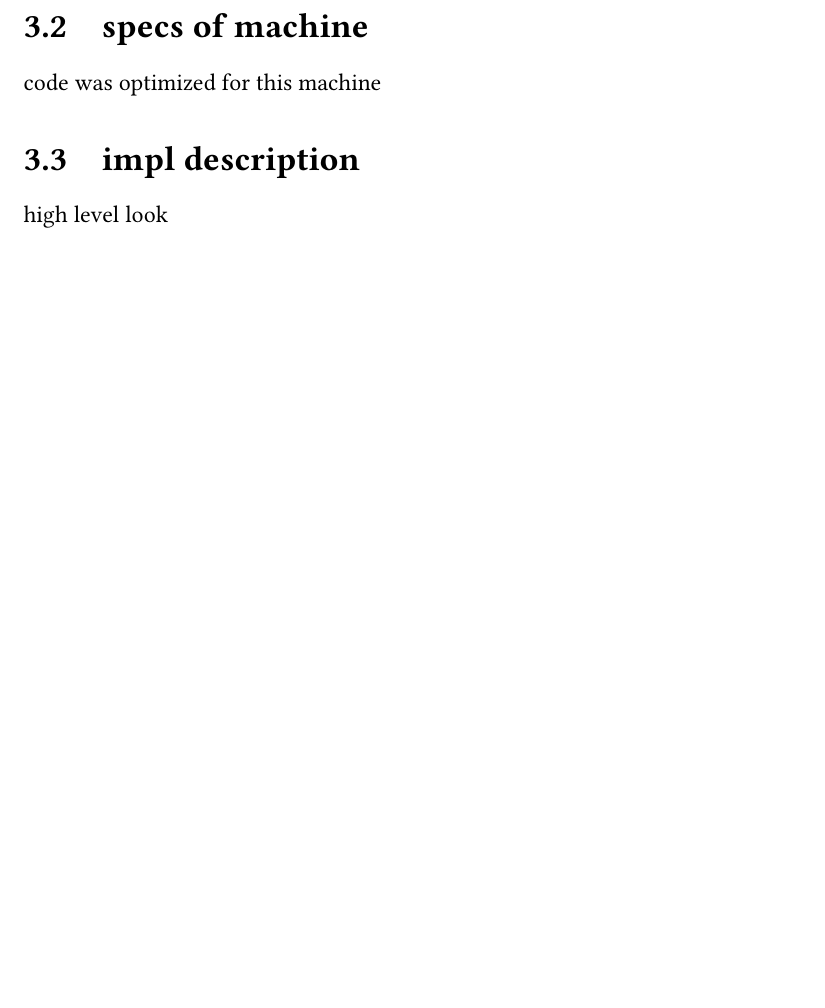
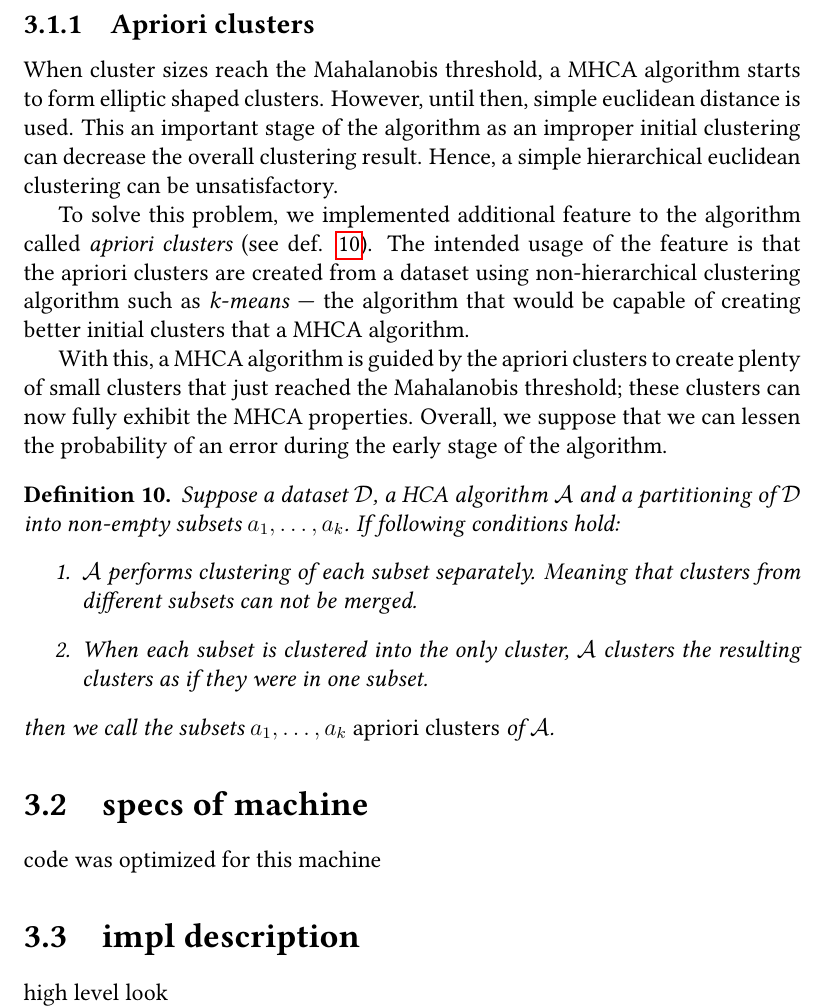
Before and after one commit to asmelko/gmhc, a LaTeX thesis (thesis/thesis.tex, which reads thesis/implementation.tex): part of page 30 of 34, cut at the place of the change, the shorter picture padded with empty space. Compiled offline with pdfLaTeX.

Commit message:
add apriori section

```diff
--- a/thesis/implementation.tex
+++ b/thesis/implementation.tex
@@ -19,6 +19,25 @@ For this thesis we chose to implement HCA with the nearest neighbor array. It pr
 
 Additionally, we chose to implement the CMD variant of Mahalanobis distance to fully exhibit GPU parallel properties.
 
+\subsection{Apriori clusters}
+
+When cluster sizes reach the Mahalanobis threshold, a MHCA algorithm starts to form elliptic shaped clusters. However, until then, simple euclidean distance is used. This an important stage of the algorithm as an improper initial clustering can decrease the overall clustering result. Hence, a simple hierarchical euclidean clustering can be unsatisfactory.
+
+To solve this problem, we implemented additional feature to the algorithm called \emph{apriori clusters} (see def. \ref{def02:apriori}). The intended usage of the feature is that the apriori clusters are created from a dataset using non-hierarchical clustering algorithm such as \emph{k-means} --- the algorithm that would be capable of creating better initial clusters that a MHCA algorithm.
+
+With this, a MHCA algorithm is guided by the apriori clusters to create plenty of small clusters that just reached the Mahalanobis threshold; these clusters can now fully exhibit the MHCA properties. Overall, we suppose that we can lessen the probability of an error during the early stage of the algorithm.
+
+\begin{defn}
+	Suppose a dataset $\mathcal{D}$, a HCA algorithm $\mathcal{A}$ and a partitioning of  $\mathcal{D}$ into non-empty subsets $a_1,\dots,a_k$. If following conditions hold:
+	\begin{enumerate}
+		\item $\mathcal{A}$ performs clustering of each subset separately. Meaning that clusters from different subsets can not be merged.
+		\item When each subset is clustered into the only cluster, $\mathcal{A}$ clusters the resulting clusters as if they were in one subset.
+	\end{enumerate}
+	then we call the subsets $a_1,\dots,a_k$ \emph{apriori clusters} of $\mathcal{A}$.
+
+	\label{def02:apriori}
+\end{defn}
+
 \section{specs of machine}
 
 code was optimized for this machine
```
Also changed, not shown: thesis/clustering.tex (+1 -1 lines).
